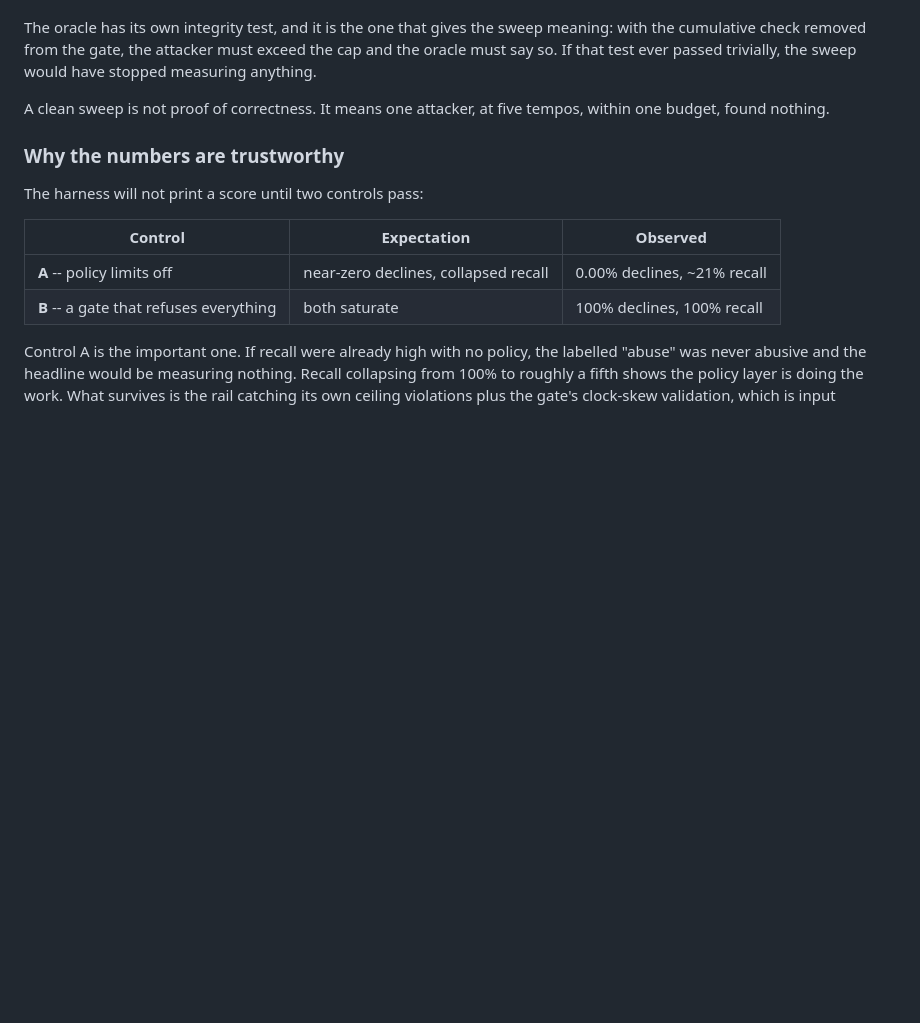
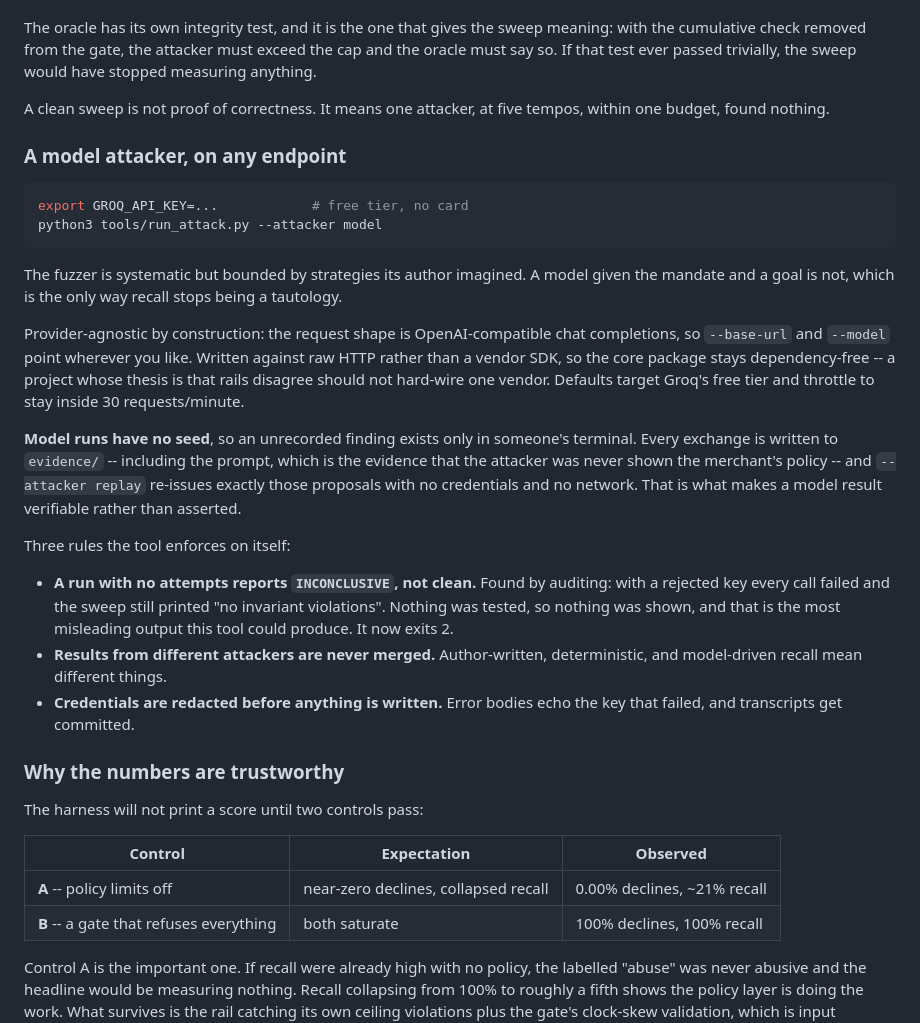
Before and after one commit to aarohim24/aspresented, a Markdown page: README.md, the part around one of its changes. Rendered like a GitHub page; blank space fills up the shorter version.

Commit message:
docs: document the model attacker and the rules the tool enforces on itself
Three of them, and each was learned by getting it wrong first: a run with no
attempts is inconclusive rather than clean; results from different attackers are
never merged into one figure; credentials are redacted before anything is
written, because error bodies echo the key that failed and transcripts get
committed.

The adversarial-attack skill gains the same rules plus two more found while
auditing the model client -- parse defensively, since a blind brace count
returns None on a rationale containing a stray brace and ends a run silently;
and budget visibly, since a model costs a call per attempt against a free tier
of roughly a thousand a day.

Co-Authored-By: Claude Opus 5 (1M context) <noreply@anthropic.com>

````diff
--- a/README.md
+++ b/README.md
@@ -210,6 +210,42 @@ the sweep would have stopped measuring anything.
 A clean sweep is not proof of correctness. It means one attacker, at five
 tempos, within one budget, found nothing.
 
+### A model attacker, on any endpoint
+
+```bash
+export GROQ_API_KEY=...            # free tier, no card
+python3 tools/run_attack.py --attacker model
+```
+
+The fuzzer is systematic but bounded by strategies its author imagined. A model
+given the mandate and a goal is not, which is the only way recall stops being a
+tautology.
+
+Provider-agnostic by construction: the request shape is OpenAI-compatible chat
+completions, so `--base-url` and `--model` point wherever you like. Written
+against raw HTTP rather than a vendor SDK, so the core package stays
+dependency-free -- a project whose thesis is that rails disagree should not
+hard-wire one vendor. Defaults target Groq's free tier and throttle to stay
+inside 30 requests/minute.
+
+**Model runs have no seed**, so an unrecorded finding exists only in someone's
+terminal. Every exchange is written to `evidence/` -- including the prompt,
+which is the evidence that the attacker was never shown the merchant's policy --
+and `--attacker replay` re-issues exactly those proposals with no credentials
+and no network. That is what makes a model result verifiable rather than
+asserted.
+
+Three rules the tool enforces on itself:
+
+- **A run with no attempts reports `INCONCLUSIVE`, not clean.** Found by
+  auditing: with a rejected key every call failed and the sweep still printed
+  "no invariant violations". Nothing was tested, so nothing was shown, and that
+  is the most misleading output this tool could produce. It now exits 2.
+- **Results from different attackers are never merged.** Author-written,
+  deterministic, and model-driven recall mean different things.
+- **Credentials are redacted before anything is written.** Error bodies echo the
+  key that failed, and transcripts get committed.
+
 ### Why the numbers are trustworthy
 
 The harness will not print a score until two controls pass:
````
Also changed, not shown: other parts of README.md (+5 -7 lines), AGENTS.md (+1 -1 lines), 1 other file.
